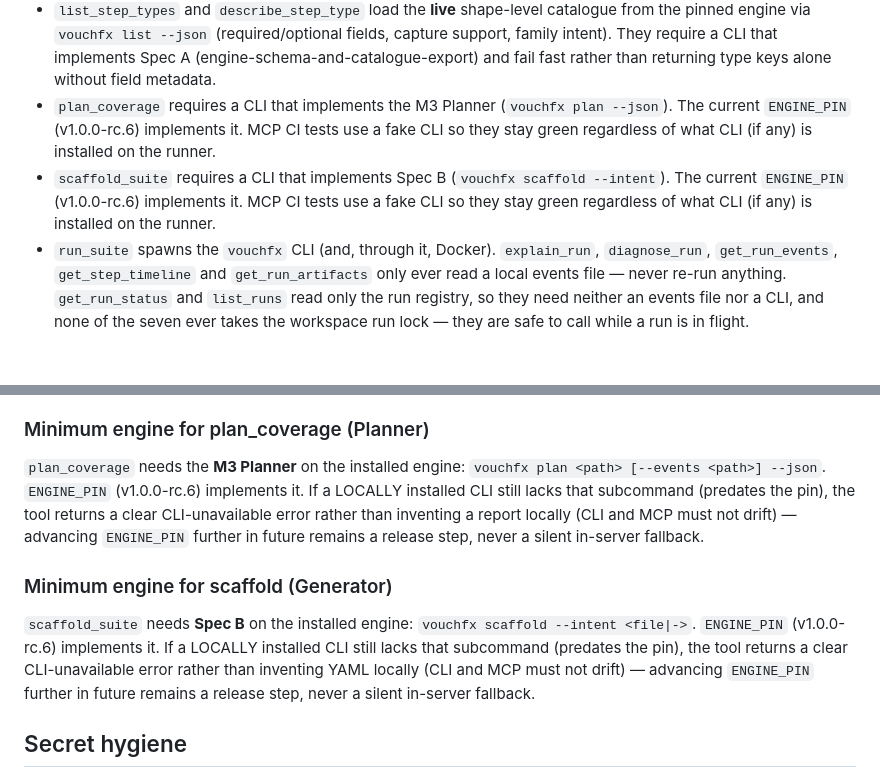
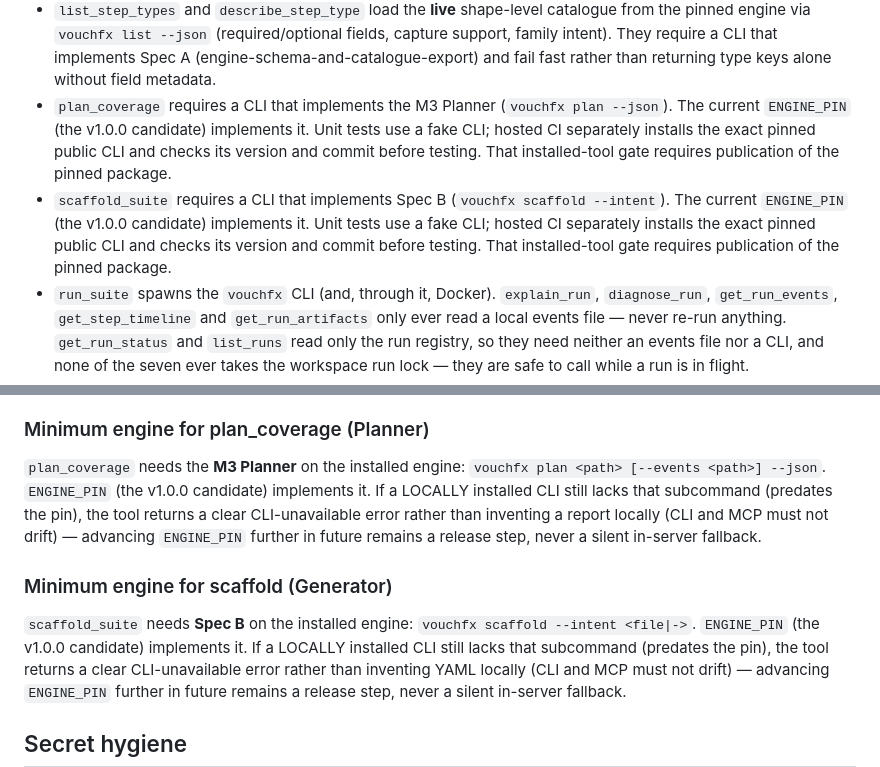
Before and after one commit to tomas-rampas/vouchfx-mcp, a Markdown page: docs/overview.md, 2 parts joined by grey strips. Rendered like a GitHub page; blank space fills up the shorter version.

Commit message:
docs: make candidate installation and CI prerequisites accurate
Signed-off-by: tomas-rampas <tomas.rampas@gmail.com>

```diff
--- a/docs/overview.md
+++ b/docs/overview.md
@@ -176,11 +176,13 @@ review loop, one requirement at a time. As things stand:
   require a CLI that implements Spec A (engine-schema-and-catalogue-export) and fail fast rather than
   returning type keys alone without field metadata.
 - `plan_coverage` requires a CLI that implements the M3 Planner (`vouchfx plan --json`). The current
-  `ENGINE_PIN` (v1.0.0-rc.6) implements it. MCP CI tests use a fake CLI so they stay green regardless of
-  what CLI (if any) is installed on the runner.
+  `ENGINE_PIN` (the v1.0.0 candidate) implements it. Unit tests use a fake CLI; hosted CI separately
+  installs the exact pinned public CLI and checks its version and commit before testing. That
+  installed-tool gate requires publication of the pinned package.
 - `scaffold_suite` requires a CLI that implements Spec B (`vouchfx scaffold --intent`). The current
-  `ENGINE_PIN` (v1.0.0-rc.6) implements it. MCP CI tests use a fake CLI so they stay green regardless of
-  what CLI (if any) is installed on the runner.
+  `ENGINE_PIN` (the v1.0.0 candidate) implements it. Unit tests use a fake CLI; hosted CI separately
+  installs the exact pinned public CLI and checks its version and commit before testing. That
+  installed-tool gate requires publication of the pinned package.
 - `run_suite` spawns the `vouchfx` CLI (and, through it, Docker). `explain_run`, `diagnose_run`,
   `get_run_events`, `get_step_timeline` and `get_run_artifacts` only ever read a local events file —
   never re-run anything. `get_run_status` and `list_runs` read only the run registry, so they need
@@ -223,7 +225,7 @@ that export when it is available; this server does not invent field metadata fro
 ### Minimum engine for plan_coverage (Planner)
 
 `plan_coverage` needs the **M3 Planner** on the installed engine: `vouchfx plan <path> [--events
-<path>] --json`. `ENGINE_PIN` (v1.0.0-rc.6) implements it. If a LOCALLY installed CLI still lacks that
+<path>] --json`. `ENGINE_PIN` (the v1.0.0 candidate) implements it. If a LOCALLY installed CLI still lacks that
 subcommand (predates the pin), the tool returns a clear CLI-unavailable error rather than inventing a
 report locally (CLI and MCP must not drift) — advancing `ENGINE_PIN` further in future remains a
 release step, never a silent in-server fallback.
@@ -231,7 +233,7 @@ release step, never a silent in-server fallback.
 ### Minimum engine for scaffold (Generator)
 
 `scaffold_suite` needs **Spec B** on the installed engine: `vouchfx scaffold --intent <file|->`.
-`ENGINE_PIN` (v1.0.0-rc.6) implements it. If a LOCALLY installed CLI still lacks that subcommand
+`ENGINE_PIN` (the v1.0.0 candidate) implements it. If a LOCALLY installed CLI still lacks that subcommand
 (predates the pin), the tool returns a clear CLI-unavailable error rather than inventing YAML locally
 (CLI and MCP must not drift) — advancing `ENGINE_PIN` further in future remains a release step, never
 a silent in-server fallback.
```
Also changed, not shown: docs/install.md (+6 -5 lines).
